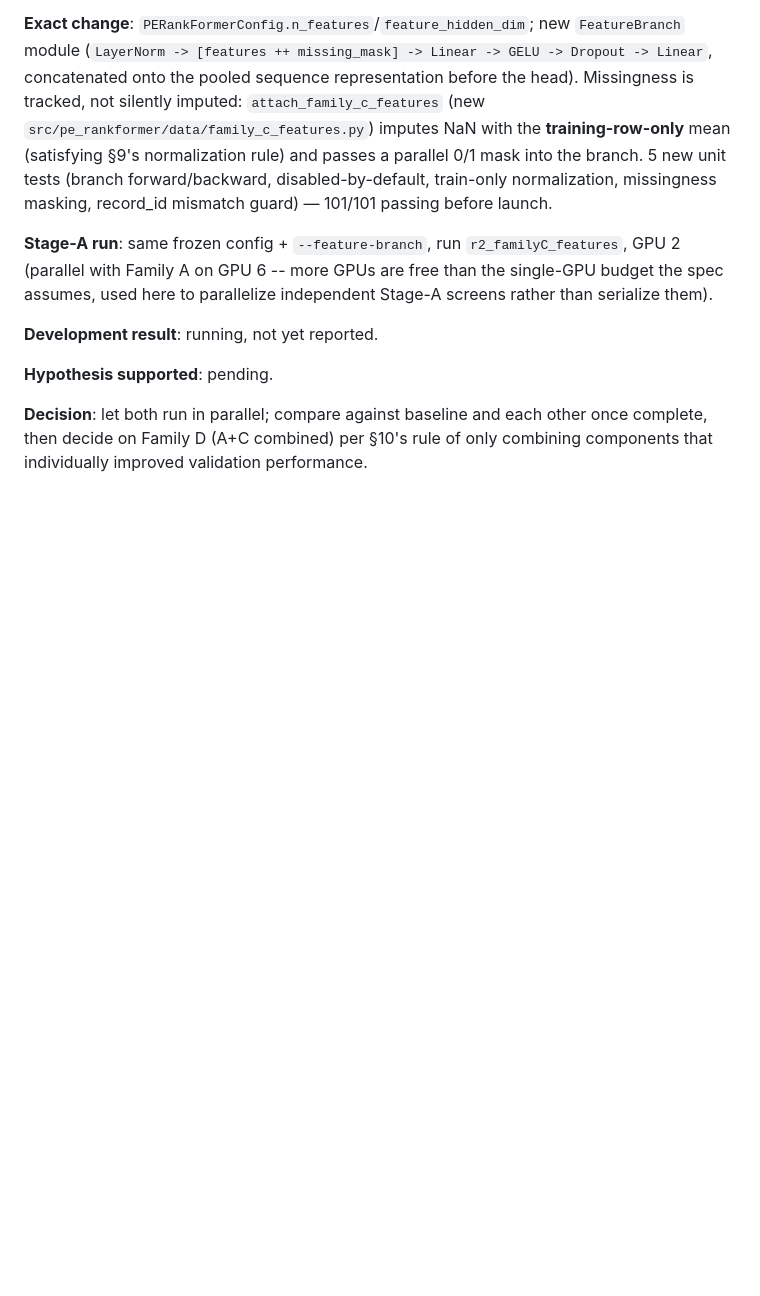
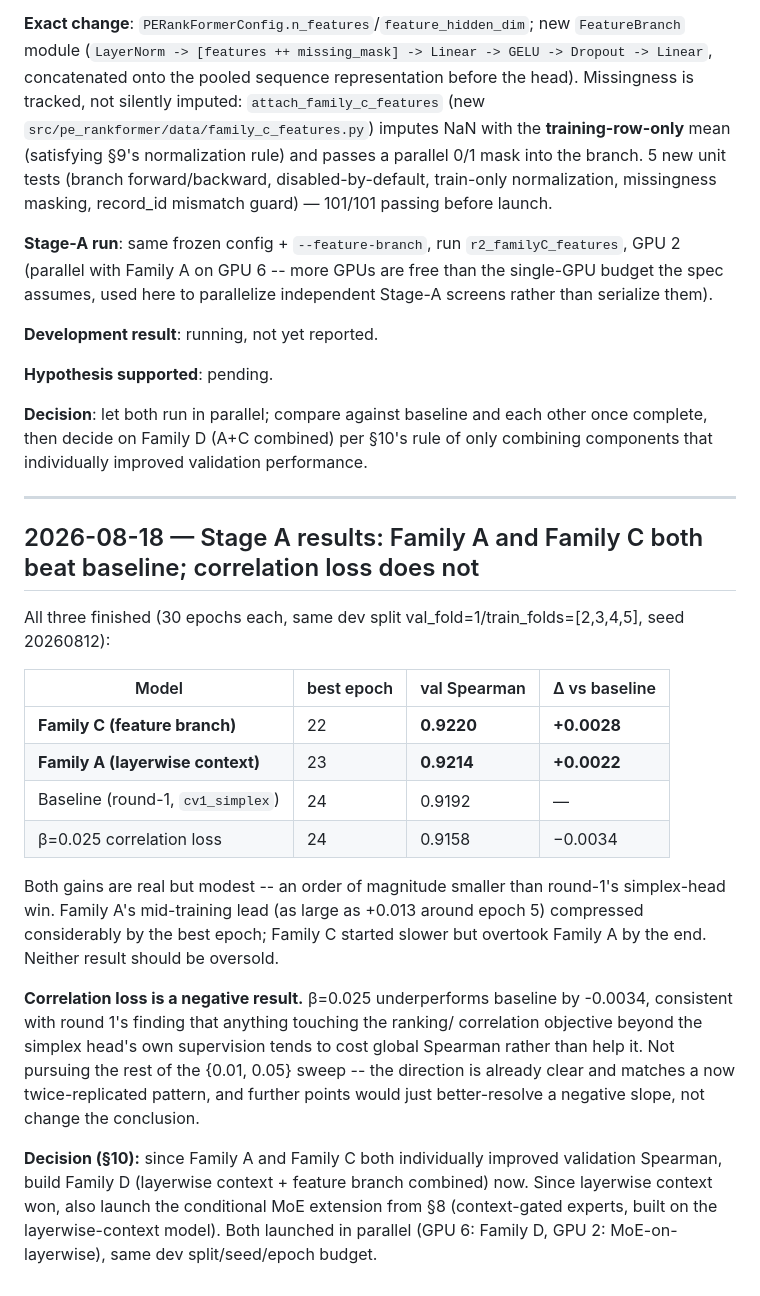
Before and after one commit to xhxuciedu/PEFormer, a Markdown page: reports/round2_research_log.md, the part around the change. Drawn GitHub-style; blank space fills up the shorter version.

Commit message:
Round 2 Stage A results: Family A and C both beat baseline; corr loss doesn't
Final Stage-A numbers (30 epochs each, same dev split/seed): Family C (feature
branch) 0.9220 val Spearman, Family A (layerwise context) 0.9214, baseline
0.9192, beta_corr=0.025 0.9158. Both A and C give real but modest gains (~0.002-
0.003, an order of magnitude smaller than round-1's simplex-head win); the
correlation-loss variant underperforms baseline, reconfirming round 1's finding
that touching the ranking/correlation objective tends to cost global Spearman.
Not pursuing the rest of the beta sweep -- the negative direction is already
clear and twice-replicated.

Per spec section 10 (combine only individually-improving components): launched
Family D (layerwise context + feature branch) on GPU 6. Per spec section 8
(extend layerwise context with MoE if it helps): launched MoE4-on-layerwise on
GPU 2. Verified all three families (layerwise context + feature branch + MoE)
combine cleanly in a single forward/backward pass before launching either run.

Co-Authored-By: Claude Sonnet 5 <noreply@anthropic.com>

```diff
--- a/reports/round2_research_log.md
+++ b/reports/round2_research_log.md
@@ -135,3 +135,37 @@ independent Stage-A screens rather than serialize them).
 **Decision**: let both run in parallel; compare against baseline and each other
 once complete, then decide on Family D (A+C combined) per §10's rule of only
 combining components that individually improved validation performance.
+
+---
+
+## 2026-08-18 — Stage A results: Family A and Family C both beat baseline; correlation loss does not
+
+All three finished (30 epochs each, same dev split val_fold=1/train_folds=[2,3,4,5],
+seed 20260812):
+
+| Model | best epoch | val Spearman | Δ vs baseline |
+|---|---|---|---|
+| **Family C (feature branch)** | 22 | **0.9220** | **+0.0028** |
+| **Family A (layerwise context)** | 23 | **0.9214** | **+0.0022** |
+| Baseline (round-1, `cv1_simplex`) | 24 | 0.9192 | — |
+| β=0.025 correlation loss | 24 | 0.9158 | −0.0034 |
+
+Both gains are real but modest -- an order of magnitude smaller than round-1's
+simplex-head win. Family A's mid-training lead (as large as +0.013 around epoch
+5) compressed considerably by the best epoch; Family C started slower but
+overtook Family A by the end. Neither result should be oversold.
+
+**Correlation loss is a negative result.** β=0.025 underperforms baseline by
+-0.0034, consistent with round 1's finding that anything touching the ranking/
+correlation objective beyond the simplex head's own supervision tends to cost
+global Spearman rather than help it. Not pursuing the rest of the {0.01, 0.05}
+sweep -- the direction is already clear and matches a now twice-replicated
+pattern, and further points would just better-resolve a negative slope, not
+change the conclusion.
+
+**Decision (§10):** since Family A and Family C both individually improved
+validation Spearman, build Family D (layerwise context + feature branch
+combined) now. Since layerwise context won, also launch the conditional MoE
+extension from §8 (context-gated experts, built on the layerwise-context
+model). Both launched in parallel (GPU 6: Family D, GPU 2: MoE-on-layerwise),
+same dev split/seed/epoch budget.
```
